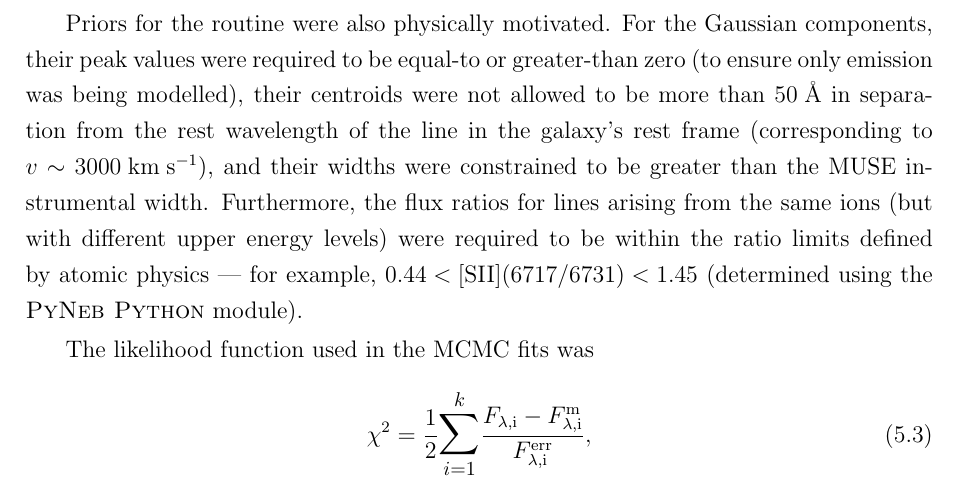
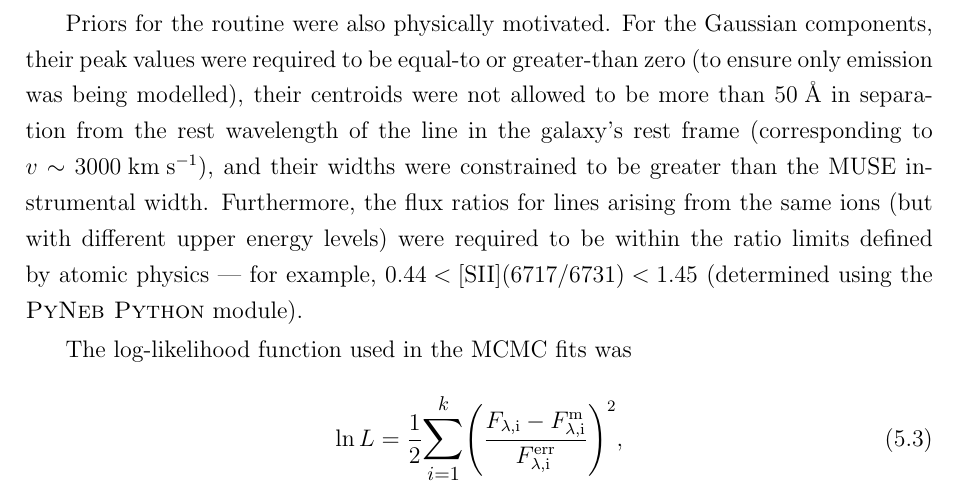
Before and after one commit to luke-r-holden/phd-thesis, a LaTeX thesis (main.tex, which reads chapters/muse_f13451+1232/muse_f13451_1232.tex): part of page 182 of 259, cut so that both start at the same text. Compiled offline with pdfLaTeX.

Commit message:
fixed log-likelihood function (Equation 5.3)

```diff
--- a/chapters/muse_f13451+1232/muse_f13451_1232.tex
+++ b/chapters/muse_f13451+1232/muse_f13451_1232.tex
@@ -76,12 +76,12 @@ The initial starting points for the model parameters were set by Gaussian distri
 
 Priors for the routine were also physically motivated. For the Gaussian components, their peak values were required to be equal-to or greater-than zero (to ensure only emission was being modelled), their centroids were not allowed to be more than 50\;{\AA} in separation from the rest wavelength of the line in the galaxy's rest frame (corresponding to $v\sim3000$\;km\;s$^{-1}$), and their widths were constrained to be greater than the MUSE instrumental width. Furthermore, the flux ratios for lines arising from the same ions (but with different upper energy levels) were required to be within the ratio limits defined by atomic physics --- for example, 0.44\;\textless\;[SII](6717/6731)\;\textless\;1.45 (determined using the \textsc{PyNeb Python} module).
 
-The likelihood function used in the MCMC fits was
+The log-likelihood function used in the MCMC fits was
 \begin{equation}
-    \chi^2=\frac{1}{2}\mathlarger{\sum^k_{i=1}}\frac{F_\mathrm{\lambda,i}-F^\mathrm{m}_\mathrm{\lambda,i}}{F^\mathrm{err}_\mathrm{\lambda,i}},
-    \label{eq: muse_f13451_1232: analysis_and_results: chisq}
+    \ln L=\frac{1}{2}\mathlarger{\sum^k_{i=1}}\Biggl(\frac{F_\mathrm{\lambda,i}-F^\mathrm{m}_\mathrm{\lambda,i}}{F^\mathrm{err}_\mathrm{\lambda,i}}\Biggl)^2,
+    \label{eq: analysis_and_results: chisq}
 \end{equation}
-where, at the wavelength step $i$ (and up to the final wavelength step $k$), $F_\mathrm{\lambda,i}$ is the observed flux density, $F^\mathrm{m}_\mathrm{\lambda,i}$ is the  modelled flux density, and ${F^\mathrm{err}_\mathrm{\lambda,i}}$ is the uncertainty associated with the observed flux density.
+where, at the wavelength step $i$ (and up to the final wavelength step $k$), $F_\mathrm{\lambda,i}$ is the observed flux density, $F^\mathrm{m}_\mathrm{\lambda,i}$ is the modelled flux density, and ${F^\mathrm{err}_\mathrm{\lambda,i}}$ is the uncertainty associated with the observed flux density.
 
 The fitting routine begins with $N_\mathrm{g}=0$ (i.e. only a first-order polynomial), for which a fit to the data is produced using the MCMC Ensemble. The Bayesian probabilities for the initial run are recorded, and this process is repeated for $N_\mathrm{g}=N_\mathrm{g}+1$ until the ratio of posterior probabilities (Bayesian odds) of successive runs is less than two\footnote{As a check on this criterion, I also performed this routine with the Bayesian Information Criterion (BIC), where the more-complex model was chosen if the difference of BIC values between successive runs was greater than 6. When applied to the MUSE-DEEP data, the resulting model parameters were not significantly different from those produced using the Bayesian odds criterion.}. If this condition is not met, the routine continues until it is fulfilled. In this way, the minimum number of statistically-meaningful Gaussian components required to describe the emission-line profiles is determined by the routine, avoiding over-fitting.
 
```
Also changed, not shown: main.bbl, 7 other files.
